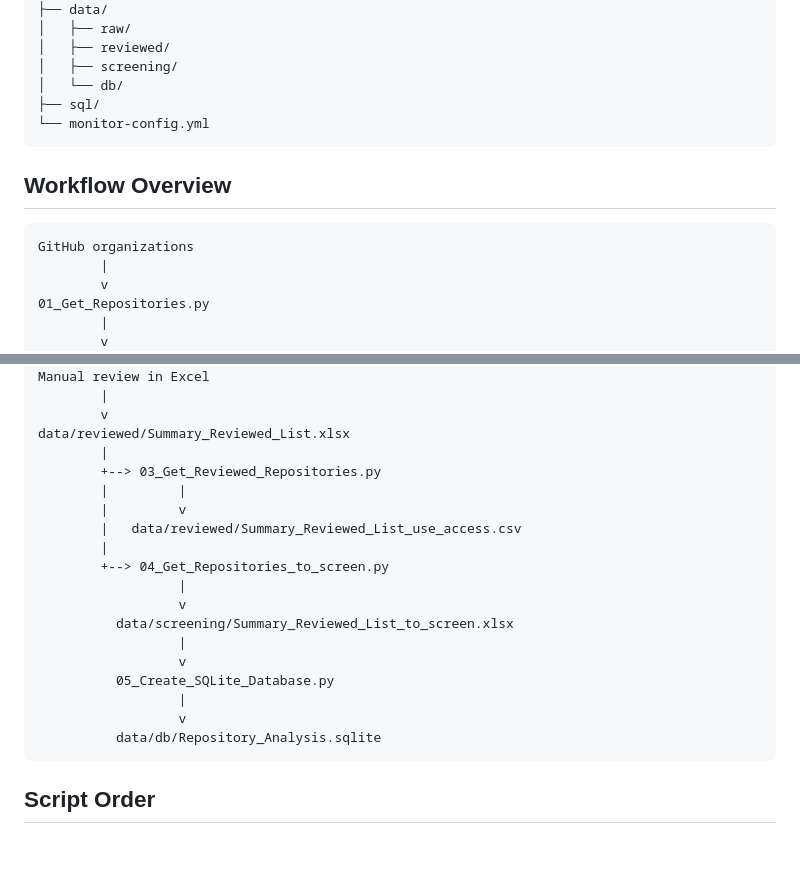
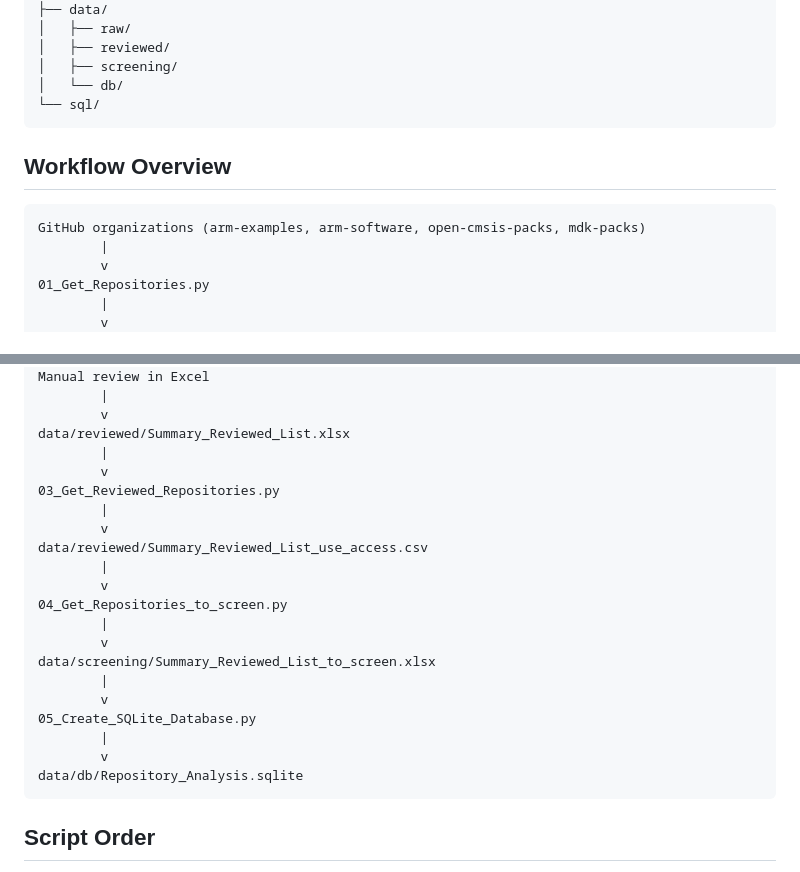
Before and after one commit to Evagan2018/github-repository-analysis, a Markdown page: README.md, 2 parts joined by grey strips. Rendered like a GitHub page; blank space fills up the shorter version.

Commit message:
Corrected README.md

````diff
--- a/README.md
+++ b/README.md
@@ -29,14 +29,13 @@ github-repository-analysis/
 │   ├── reviewed/
 │   ├── screening/
 │   └── db/
-├── sql/
-└── monitor-config.yml
+└── sql/
 ```
 
 ## Workflow Overview
 
 ```text
-GitHub organizations
+GitHub organizations (arm-examples, arm-software, open-cmsis-packs, mdk-packs)
         |
         v
 01_Get_Repositories.py
@@ -56,21 +55,23 @@ Manual review in Excel
         v
 data/reviewed/Summary_Reviewed_List.xlsx
         |
-        +--> 03_Get_Reviewed_Repositories.py
-        |         |
-        |         v
-        |   data/reviewed/Summary_Reviewed_List_use_access.csv
+        v
+03_Get_Reviewed_Repositories.py
         |
-        +--> 04_Get_Repositories_to_screen.py
-                  |
-                  v
-          data/screening/Summary_Reviewed_List_to_screen.xlsx
-                  |
-                  v
-          05_Create_SQLite_Database.py
-                  |
-                  v
-          data/db/Repository_Analysis.sqlite
+        v
+data/reviewed/Summary_Reviewed_List_use_access.csv
+        |
+        v
+04_Get_Repositories_to_screen.py
+        |
+        v
+data/screening/Summary_Reviewed_List_to_screen.xlsx
+        |
+        v
+05_Create_SQLite_Database.py
+        |
+        v
+data/db/Repository_Analysis.sqlite
 ```
 
 ## Script Order
````
